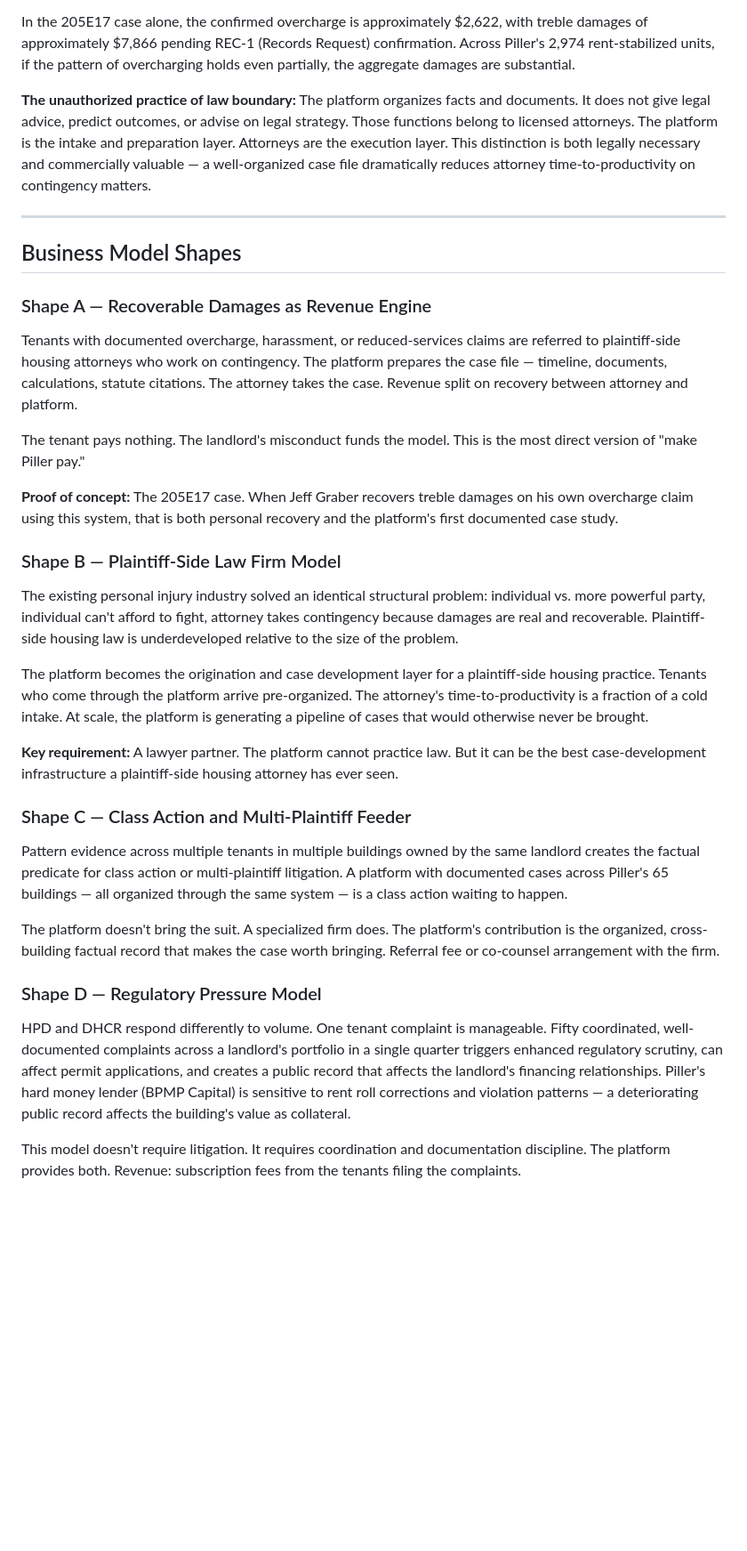
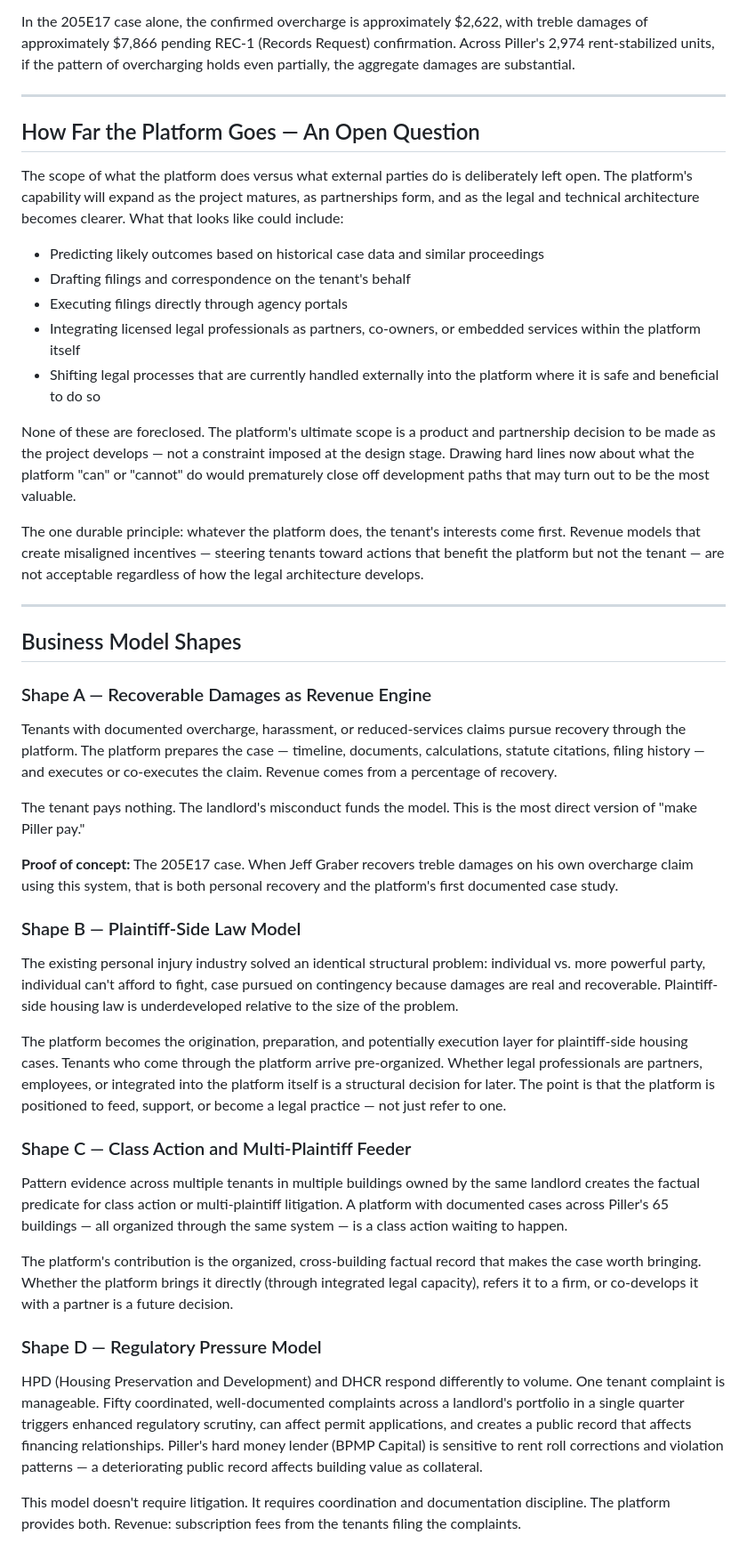
Before and after one commit to workingpleasewait/tenant401, a Markdown page: product/possible-business-models.md, the part around one of its changes. Shown at 89% size. Drawn GitHub-style; blank space fills up the shorter version.

```diff
--- a/product/possible-business-models.md
+++ b/product/possible-business-models.md
@@ -66,7 +66,21 @@ New York rent stabilization law provides real, recoverable damages:
 
 In the 205E17 case alone, the confirmed overcharge is approximately $2,622, with treble damages of approximately $7,866 pending REC-1 (Records Request) confirmation. Across Piller's 2,974 rent-stabilized units, if the pattern of overcharging holds even partially, the aggregate damages are substantial.
 
-**The unauthorized practice of law boundary:** The platform organizes facts and documents. It does not give legal advice, predict outcomes, or advise on legal strategy. Those functions belong to licensed attorneys. The platform is the intake and preparation layer. Attorneys are the execution layer. This distinction is both legally necessary and commercially valuable — a well-organized case file dramatically reduces attorney time-to-productivity on contingency matters.
+---
+
+## How Far the Platform Goes — An Open Question
+
+The scope of what the platform does versus what external parties do is deliberately left open. The platform's capability will expand as the project matures, as partnerships form, and as the legal and technical architecture becomes clearer. What that looks like could include:
+
+- Predicting likely outcomes based on historical case data and similar proceedings
+- Drafting filings and correspondence on the tenant's behalf
+- Executing filings directly through agency portals
+- Integrating licensed legal professionals as partners, co-owners, or embedded services within the platform itself
+- Shifting legal processes that are currently handled externally into the platform where it is safe and beneficial to do so
+
+None of these are foreclosed. The platform's ultimate scope is a product and partnership decision to be made as the project develops — not a constraint imposed at the design stage. Drawing hard lines now about what the platform "can" or "cannot" do would prematurely close off development paths that may turn out to be the most valuable.
+
+The one durable principle: whatever the platform does, the tenant's interests come first. Revenue models that create misaligned incentives — steering tenants toward actions that benefit the platform but not the tenant — are not acceptable regardless of how the legal architecture develops.
 
 ---
 
@@ -74,29 +88,27 @@ In the 205E17 case alone, the confirmed overcharge is approximately $2,622, with
 
 ### Shape A — Recoverable Damages as Revenue Engine
 
-Tenants with documented overcharge, harassment, or reduced-services claims are referred to plaintiff-side housing attorneys who work on contingency. The platform prepares the case file — timeline, documents, calculations, statute citations. The attorney takes the case. Revenue split on recovery between attorney and platform.
+Tenants with documented overcharge, harassment, or reduced-services claims pursue recovery through the platform. The platform prepares the case — timeline, documents, calculations, statute citations, filing history — and executes or co-executes the claim. Revenue comes from a percentage of recovery.
 
 The tenant pays nothing. The landlord's misconduct funds the model. This is the most direct version of "make Piller pay."
 
 **Proof of concept:** The 205E17 case. When Jeff Graber recovers treble damages on his own overcharge claim using this system, that is both personal recovery and the platform's first documented case study.
 
-### Shape B — Plaintiff-Side Law Firm Model
+### Shape B — Plaintiff-Side Law Model
 
-The existing personal injury industry solved an identical structural problem: individual vs. more powerful party, individual can't afford to fight, attorney takes contingency because damages are real and recoverable. Plaintiff-side housing law is underdeveloped relative to the size of the problem.
+The existing personal injury industry solved an identical structural problem: individual vs. more powerful party, individual can't afford to fight, case pursued on contingency because damages are real and recoverable. Plaintiff-side housing law is underdeveloped relative to the size of the problem.
 
-The platform becomes the origination and case development layer for a plaintiff-side housing practice. Tenants who come through the platform arrive pre-organized. The attorney's time-to-productivity is a fraction of a cold intake. At scale, the platform is generating a pipeline of cases that would otherwise never be brought.
-
-**Key requirement:** A lawyer partner. The platform cannot practice law. But it can be the best case-development infrastructure a plaintiff-side housing attorney has ever seen.
+The platform becomes the origination, preparation, and potentially execution layer for plaintiff-side housing cases. Tenants who come through the platform arrive pre-organized. Whether legal professionals are partners, employees, or integrated into the platform itself is a structural decision for later. The point is that the platform is positioned to feed, support, or become a legal practice — not just refer to one.
 
 ### Shape C — Class Action and Multi-Plaintiff Feeder
 
 Pattern evidence across multiple tenants in multiple buildings owned by the same landlord creates the factual predicate for class action or multi-plaintiff litigation. A platform with documented cases across Piller's 65 buildings — all organized through the same system — is a class action waiting to happen.
 
-The platform doesn't bring the suit. A specialized firm does. The platform's contribution is the organized, cross-building factual record that makes the case worth bringing. Referral fee or co-counsel arrangement with the firm.
+The platform's contribution is the organized, cross-building factual record that makes the case worth bringing. Whether the platform brings it directly (through integrated legal capacity), refers it to a firm, or co-develops it with a partner is a future decision.
 
 ### Shape D — Regulatory Pressure Model
 
-HPD and DHCR respond differently to volume. One tenant complaint is manageable. Fifty coordinated, well-documented complaints across a landlord's portfolio in a single quarter triggers enhanced regulatory scrutiny, can affect permit applications, and creates a public record that affects the landlord's financing relationships. Piller's hard money lender (BPMP Capital) is sensitive to rent roll corrections and violation patterns — a deteriorating public record affects the building's value as collateral.
+HPD (Housing Preservation and Development) and DHCR respond differently to volume. One tenant complaint is manageable. Fifty coordinated, well-documented complaints across a landlord's portfolio in a single quarter triggers enhanced regulatory scrutiny, can affect permit applications, and creates a public record that affects financing relationships. Piller's hard money lender (BPMP Capital) is sensitive to rent roll corrections and violation patterns — a deteriorating public record affects building value as collateral.
 
 This model doesn't require litigation. It requires coordination and documentation discipline. The platform provides both. Revenue: subscription fees from the tenants filing the complaints.
 
```
Also changed, not shown: other parts of product/possible-business-models.md (+17 -17 lines).
